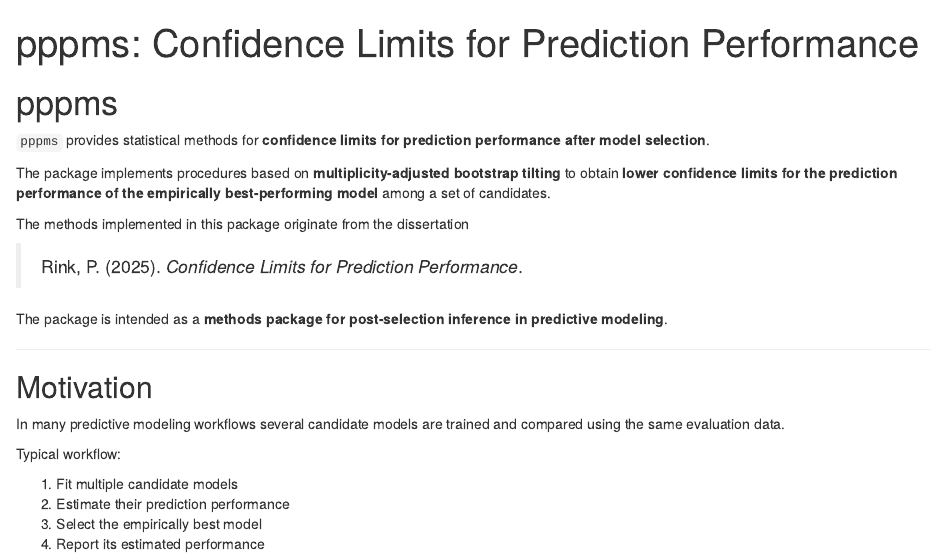
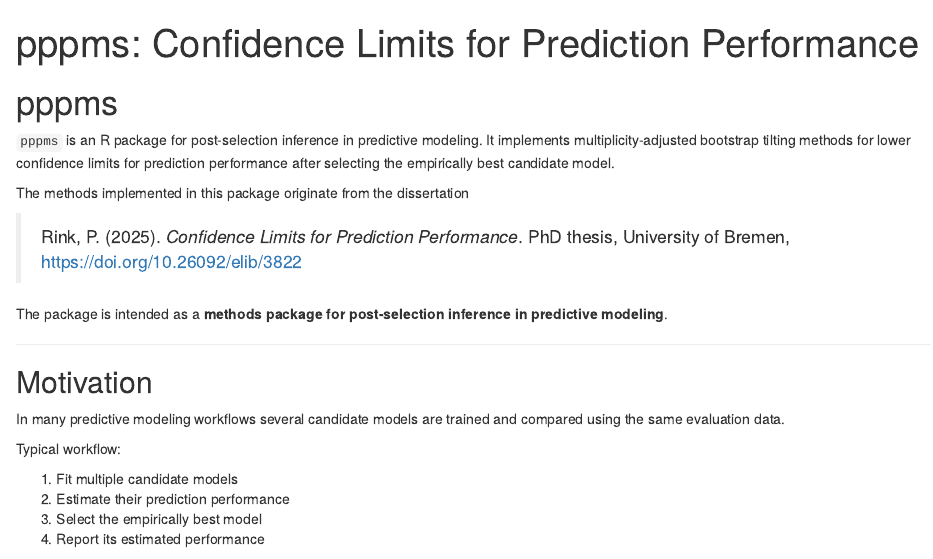
Before and after one commit to pascalrink/pppms, an R Markdown document (README.Rmd): the page in a window 1100 px wide, from its top. Rendered offline with R 4.5, knitr and Pandoc, with nearby package versions.

Commit message:
Modified README

```diff
--- a/README.Rmd
+++ b/README.Rmd
@@ -6,16 +6,11 @@ output: github_document
 
 # pppms
 
-`pppms` provides statistical methods for **confidence limits for prediction
-performance after model selection**.
-
-The package implements procedures based on **multiplicity-adjusted bootstrap
-tilting** to obtain **lower confidence limits for the prediction performance
-of the empirically best-performing model** among a set of candidates.
+`pppms` is an R package for post-selection inference in predictive modeling. It implements multiplicity-adjusted bootstrap tilting methods for lower confidence limits for prediction performance after selecting the empirically best candidate model.
 
 The methods implemented in this package originate from the dissertation
 
-> Rink, P. (2025). *Confidence Limits for Prediction Performance*.
+> Rink, P. (2025). *Confidence Limits for Prediction Performance*. PhD thesis, University of Bremen, https://doi.org/10.26092/elib/3822
 
 The package is intended as a **methods package for post-selection inference
 in predictive modeling**.
```
